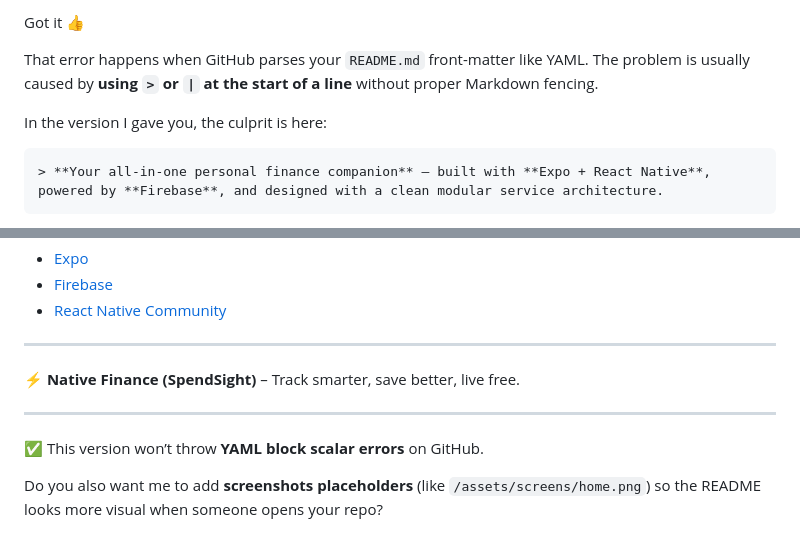
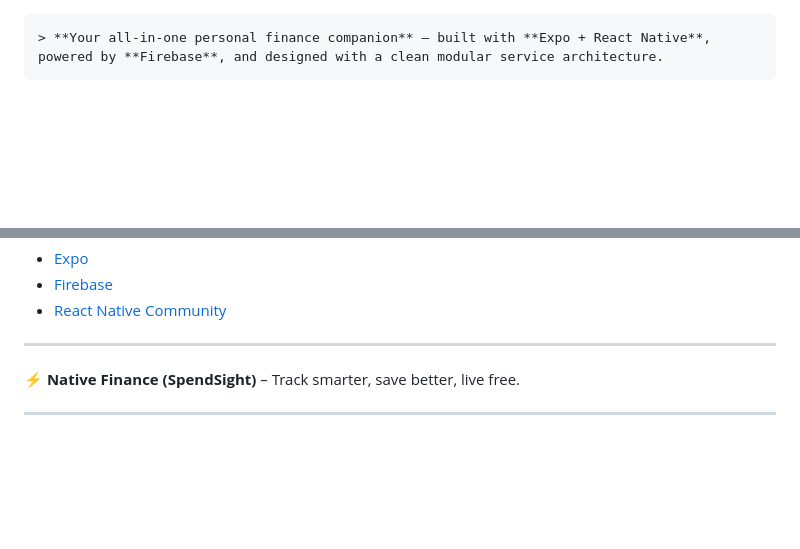
Before and after one commit to orion343dream/Native-Finance-Mobile-Application-By-React-Native, a Markdown page: README.md, 2 parts joined by grey strips. Rendered like a GitHub page; blank space fills up the shorter version.

````diff
--- a/README.md
+++ b/README.md
@@ -1,10 +1,3 @@
-Got it 👍
-
-That error happens when GitHub parses your `README.md` front-matter like YAML.
-The problem is usually caused by **using `>` or `|` at the start of a line** without proper Markdown fencing.
-
-In the version I gave you, the culprit is here:
-
 ```md
 > **Your all-in-one personal finance companion** — built with **Expo + React Native**, powered by **Firebase**, and designed with a clean modular service architecture.
 ```
@@ -248,7 +241,3 @@ Built with ❤️ using:
 ⚡ **Native Finance (SpendSight)** – Track smarter, save better, live free.
 
 ---
-
-✅ This version won’t throw **YAML block scalar errors** on GitHub.
-
-Do you also want me to add **screenshots placeholders** (like `/assets/screens/home.png`) so the README looks more visual when someone opens your repo?
````
